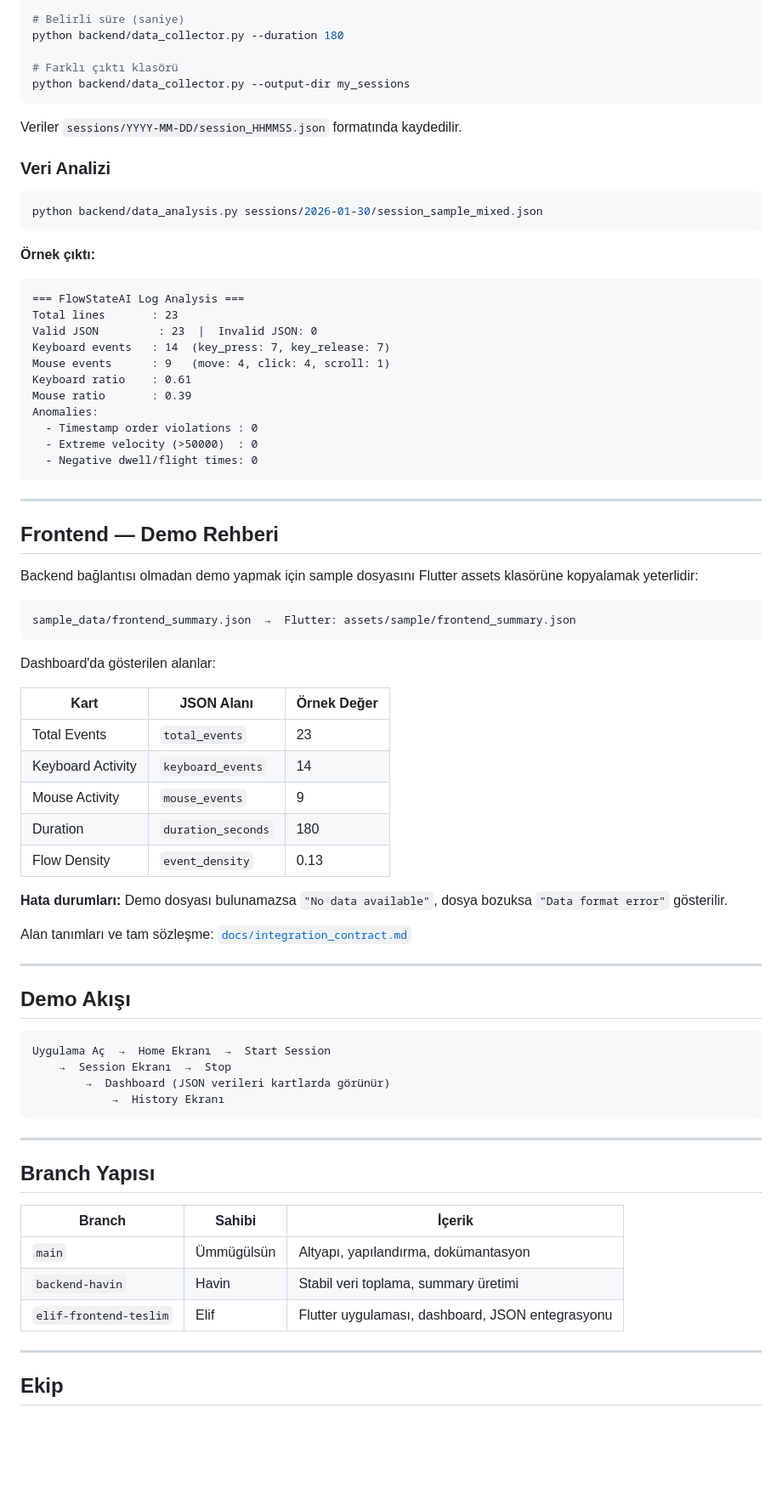
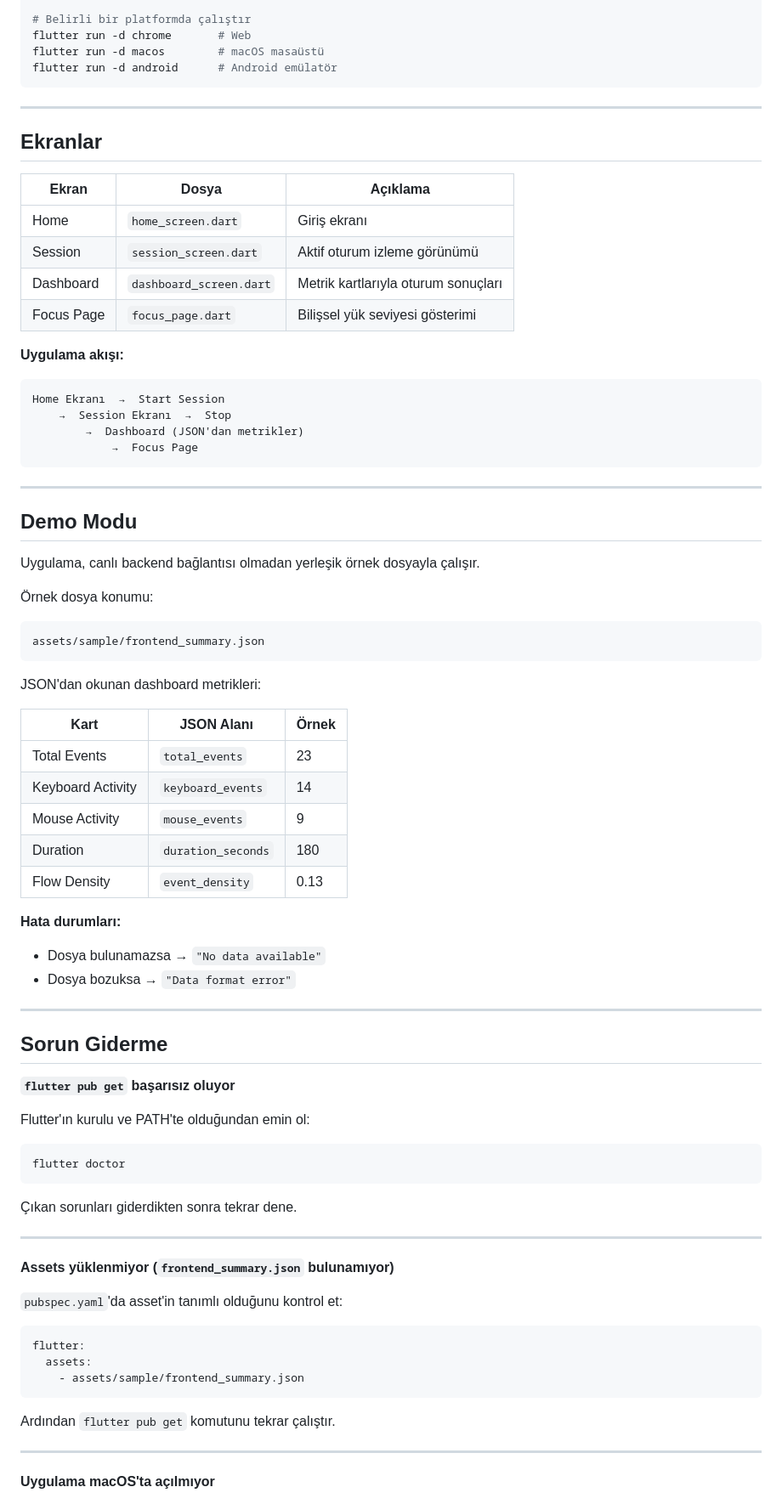
Before and after one commit to elifyesilyurt/FlowStateAI, a Markdown page: docs/README_TR.md, the part around one of its changes. Shown at 85% size. Rendered like a GitHub page; blank space fills up the shorter version.

Commit message:
Revise README_TR for clarity and structure
Updated README_TR.md to enhance project description and structure.

````diff
--- a/docs/README_TR.md
+++ b/docs/README_TR.md
@@ -87,80 +98,80 @@ python backend/data_collector.py
 
-# Belirli süre (saniye)
-python backend/data_collector.py --duration 180
-
-# Farklı çıktı klasörü
-python backend/data_collector.py --output-dir my_sessions
-```
-
-Veriler `sessions/YYYY-MM-DD/session_HHMMSS.json` formatında kaydedilir.
-
-### Veri Analizi
-
-```bash
-python backend/data_analysis.py sessions/2026-01-30/session_sample_mixed.json
-```
-
-**Örnek çıktı:**
-```
-=== FlowStateAI Log Analysis ===
-Total lines       : 23
-Valid JSON         : 23  |  Invalid JSON: 0
-Keyboard events   : 14  (key_press: 7, key_release: 7)
-Mouse events      : 9   (move: 4, click: 4, scroll: 1)
-Keyboard ratio    : 0.61
-Mouse ratio       : 0.39
-Anomalies:
-  - Timestamp order violations : 0
-  - Extreme velocity (>50000)  : 0
-  - Negative dwell/flight times: 0
+# Belirli bir platformda çalıştır
+flutter run -d chrome       # Web
+flutter run -d macos        # macOS masaüstü
+flutter run -d android      # Android emülatör
 ```
 
 ---
 
-## Frontend — Demo Rehberi
+## Ekranlar
 
-Backend bağlantısı olmadan demo yapmak için sample dosyasını Flutter assets klasörüne kopyalamak yeterlidir:
+| Ekran | Dosya | Açıklama |
+|-------|-------|----------|
+| Home | `home_screen.dart` | Giriş ekranı |
+| Session | `session_screen.dart` | Aktif oturum izleme görünümü |
+| Dashboard | `dashboard_screen.dart` | Metrik kartlarıyla oturum sonuçları |
+| Focus Page | `focus_page.dart` | Bilişsel yük seviyesi gösterimi |
+
+**Uygulama akışı:**
 
 ```
-sample_data/frontend_summary.json  →  Flutter: assets/sample/frontend_summary.json
+Home Ekranı  →  Start Session
+    →  Session Ekranı  →  Stop
+        →  Dashboard (JSON'dan metrikler)
+            →  Focus Page
 ```
 
-Dashboard'da gösterilen alanlar:
+---
 
-| Kart | JSON Alanı | Örnek Değer |
-|------|------------|-------------|
+## Demo Modu
+
+Uygulama, canlı backend bağlantısı olmadan yerleşik örnek dosyayla çalışır.
+
+Örnek dosya konumu:
+```
+assets/sample/frontend_summary.json
+```
+
+JSON'dan okunan dashboard metrikleri:
+
+| Kart | JSON Alanı | Örnek |
+|------|------------|-------|
 | Total Events | `total_events` | 23 |
 | Keyboard Activity | `keyboard_events` | 14 |
 | Mouse Activity | `mouse_events` | 9 |
 | Duration | `duration_seconds` | 180 |
 | Flow Density | `event_density` | 0.13 |
 
-**Hata durumları:** Demo dosyası bulunamazsa `"No data available"`, dosya bozuksa `"Data format error"` gösterilir.
-
-Alan tanımları ve tam sözleşme: [`docs/integration_contract.md`](integration_contract.md)
+**Hata durumları:**
+- Dosya bulunamazsa → `"No data available"`
+- Dosya bozuksa → `"Data format error"`
 
 ---
 
-## Demo Akışı
+## Sorun Giderme
 
+**`flutter pub get` başarısız oluyor**
+
+Flutter'ın kurulu ve PATH'te olduğundan emin ol:
+```bash
+flutter doctor
 ```
-Uygulama Aç  →  Home Ekranı  →  Start Session
-    →  Session Ekranı  →  Stop
-        →  Dashboard (JSON verileri kartlarda görünür)
-            →  History Ekranı
-```
+Çıkan sorunları giderdikten sonra tekrar dene.
 
 ---
 
-## Branch Yapısı
+**Assets yüklenmiyor (`frontend_summary.json` bulunamıyor)**
 
-| Branch | Sahibi | İçerik |
-|--------|--------|--------|
-| `main` | Ümmügülsün | Altyapı, yapılandırma, dokümantasyon |
-| `backend-havin` | Havin | Stabil veri toplama, summary üretimi |
-| `elif-frontend-teslim` | Elif | Flutter uygulaması, dashboard, JSON entegrasyonu |
+`pubspec.yaml`'da asset'in tanımlı olduğunu kontrol et:
+```yaml
+flutter:
+  assets:
+    - assets/sample/frontend_summary.json
+```
+Ardından `flutter pub get` komutunu tekrar çalıştır.
 
 ---
 
-## Ekip
+**Uygulama macOS'ta açılmıyor**
 
````
Also changed, not shown: other parts of docs/README_TR.md (+92 -62 lines).
